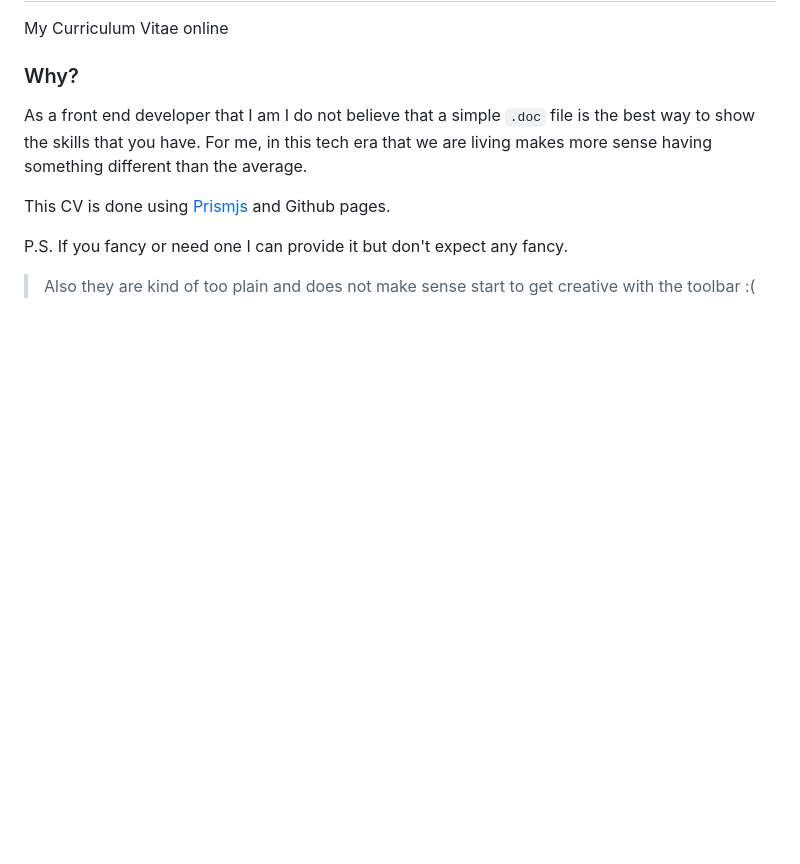
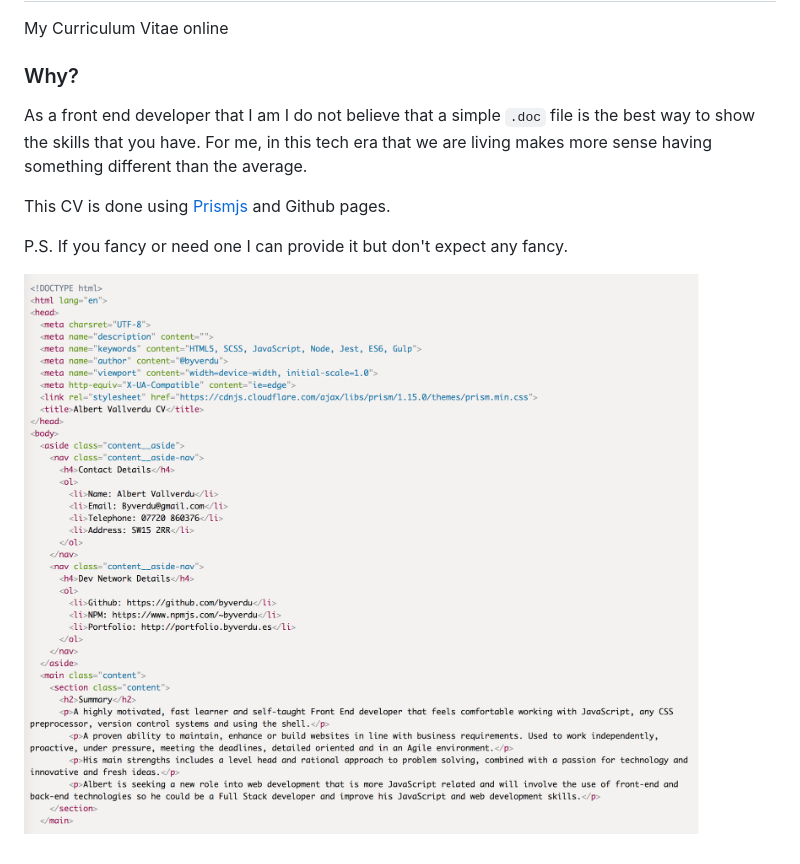
Before and after one commit to byverdu/Curriculum, a Markdown page: README.md, the part around the change. Drawn GitHub-style; pictures changed too: cv.png (added); blank space fills up the shorter version.

Commit message:
added demo img

```diff
--- a/README.md
+++ b/README.md
@@ -10,4 +10,4 @@ This CV is done using [Prismjs](https://prismjs.com/index.html) and Github pages
 
 P.S. If you fancy or need one I can provide it but don't expect any fancy.
 
-> Also they are kind of too plain and does not make sense start to get creative with the toolbar :(
+![](./cv.png)
```
